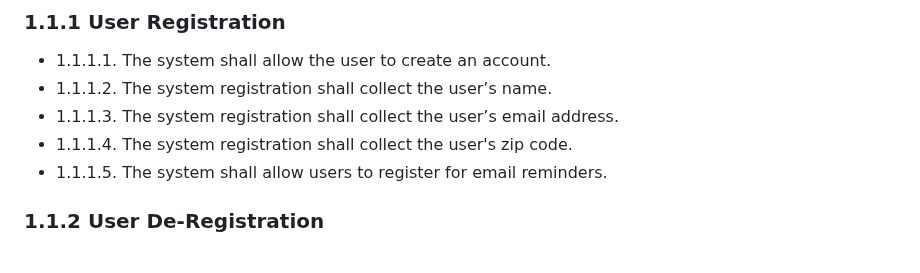
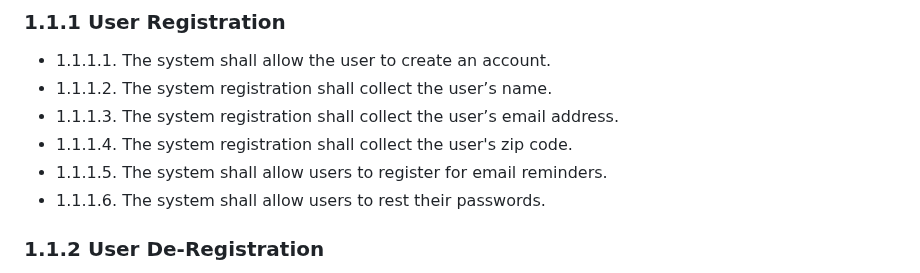
Before and after one commit to PSUCapstone2023-Group1/Clean-Energy-PA, a Markdown page: documentation/references/requirements.md, the part around the change. GitHub-like rendering.

Commit message:
Add reset requirement

```diff
--- a/documentation/references/requirements.md
+++ b/documentation/references/requirements.md
@@ -13,6 +13,7 @@ The functional requirements section outlines all of the essential requirements f
 - 1.1.1.3. The system registration shall collect the user’s email address.
 - 1.1.1.4. The system registration shall collect the user's zip code.
 - 1.1.1.5. The system shall allow users to register for email reminders.
+- 1.1.1.6. The system shall allow users to rest their passwords.
 
 ### 1.1.2 User De-Registration
 
```
